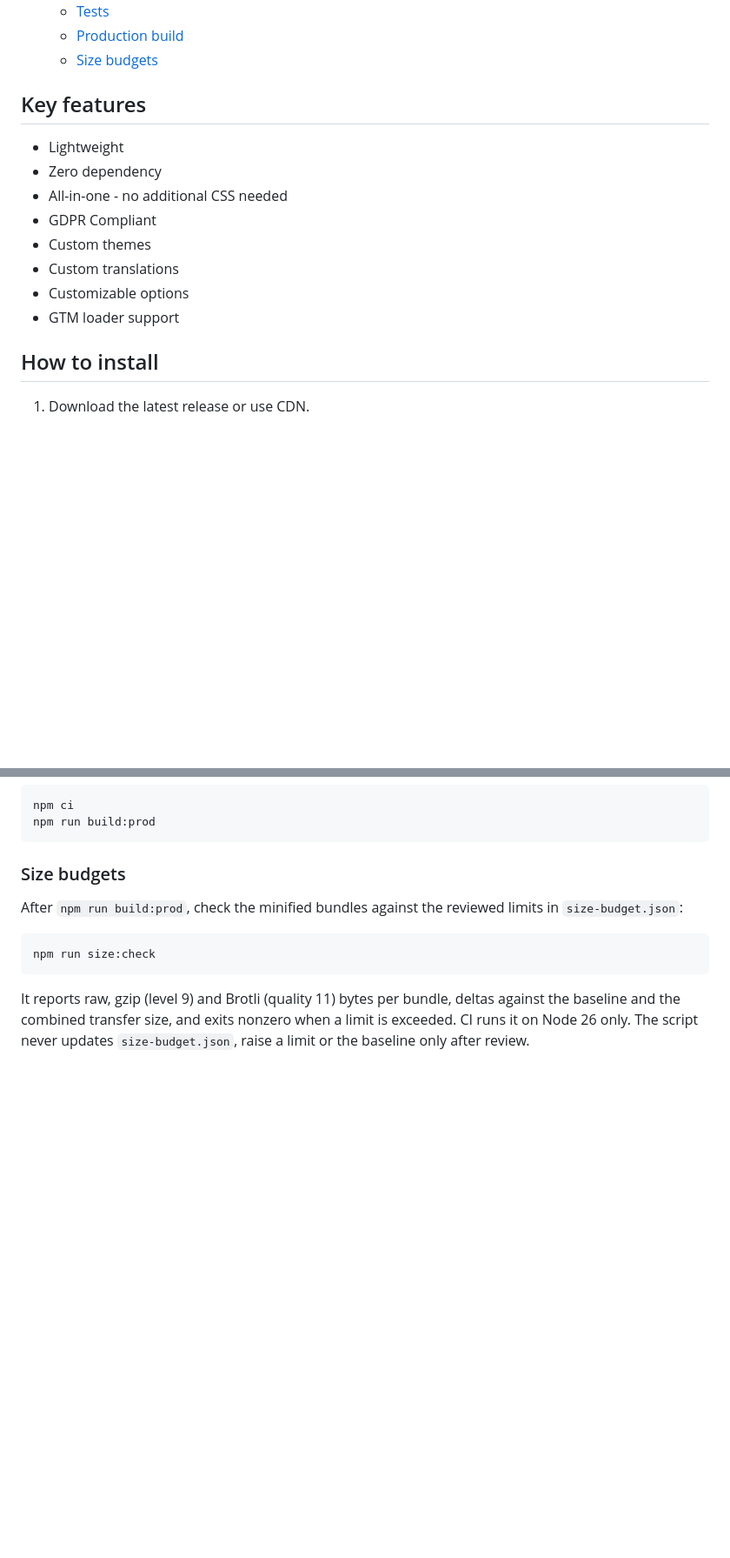
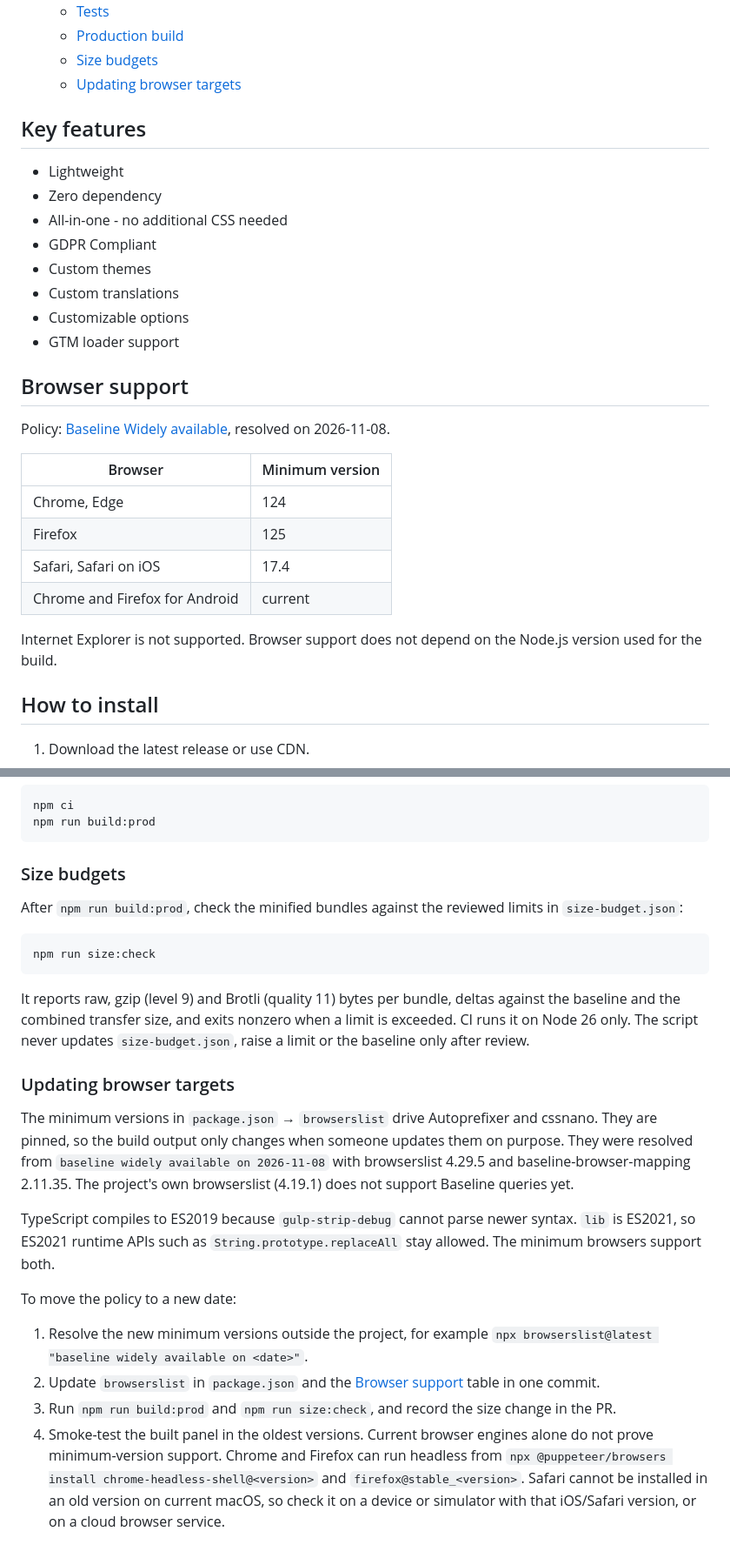
Before and after one commit to danielsitek/dgp-cookie-consent, a Markdown page: README.md, 2 parts joined by grey strips. Shown at 87% size. GitHub-like rendering; blank space fills up the shorter version.

Commit message:
document the browser support policy

````diff
--- a/README.md
+++ b/README.md
@@ -44,6 +45,7 @@ Awesome one-of-a-kind Cookie Consent panel.
   - [Tests](#tests)
   - [Production build](#production-build)
   - [Size budgets](#size-budgets)
+  - [Updating browser targets](#updating-browser-targets)
 
 ## Key features
 
@@ -55,6 +57,19 @@ Awesome one-of-a-kind Cookie Consent panel.
 - Custom translations
 - Customizable options
 - GTM loader support
+
+## Browser support
+
+Policy: [Baseline Widely available](https://web.dev/baseline), resolved on 2026-11-08.
+
+| Browser | Minimum version |
+| --- | --- |
+| Chrome, Edge | 124 |
+| Firefox | 125 |
+| Safari, Safari on iOS | 17.4 |
+| Chrome and Firefox for Android | current |
+
+Internet Explorer is not supported. Browser support does not depend on the Node.js version used for the build.
 
 ## How to install
 
@@ -635,3 +650,16 @@ npm run size:check
 ```
 
 It reports raw, gzip (level 9) and Brotli (quality 11) bytes per bundle, deltas against the baseline and the combined transfer size, and exits nonzero when a limit is exceeded. CI runs it on Node 26 only. The script never updates `size-budget.json`, raise a limit or the baseline only after review.
+
+### Updating browser targets
+
+The minimum versions in `package.json` → `browserslist` drive Autoprefixer and cssnano. They are pinned, so the build output only changes when someone updates them on purpose. They were resolved from `baseline widely available on 2026-11-08` with browserslist 4.29.5 and baseline-browser-mapping 2.11.35. The project's own browserslist (4.19.1) does not support Baseline queries yet.
+
+TypeScript compiles to ES2019 because `gulp-strip-debug` cannot parse newer syntax. `lib` is ES2021, so ES2021 runtime APIs such as `String.prototype.replaceAll` stay allowed. The minimum browsers support both.
+
+To move the policy to a new date:
+
+1. Resolve the new minimum versions outside the project, for example `npx browserslist@latest "baseline widely available on <date>"`.
+2. Update `browserslist` in `package.json` and the [Browser support](#browser-support) table in one commit.
+3. Run `npm run build:prod` and `npm run size:check`, and record the size change in the PR.
+4. Smoke-test the built panel in the oldest versions. Current browser engines alone do not prove minimum-version support. Chrome and Firefox can run headless from `npx @puppeteer/browsers install chrome-headless-shell@<version>` and `firefox@stable_<version>`. Safari cannot be installed in an old version on current macOS, so check it on a device or simulator with that iOS/Safari version, or on a cloud browser service.
````
Also changed, not shown: other parts of README.md (+1 -0 lines).
